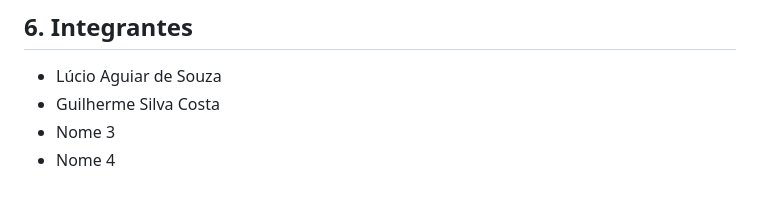
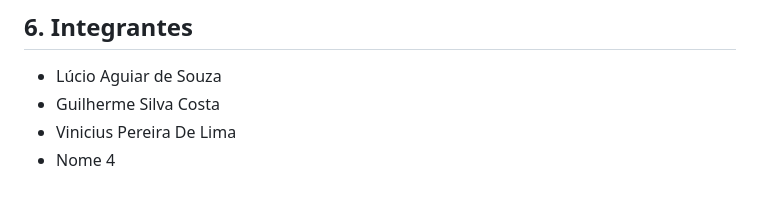
Before and after one commit to lucioaguiardesouza/atividade-kubernetes-minikube, a Markdown page: README.md, the part around the change. Rendered like a GitHub page.

```diff
--- a/README.md
+++ b/README.md
@@ -128,5 +128,5 @@ minikube service app-service --url    # URL da aplicação
 ## 6. Integrantes
 - Lúcio Aguiar de Souza
 - Guilherme Silva Costa
-- Nome 3
+- Vinicius Pereira De Lima
 - Nome 4
```
Also changed, not shown: docs/evidencias/02-balanceamento.png (added), docs/evidencias/03-app-navegador.png (added).
